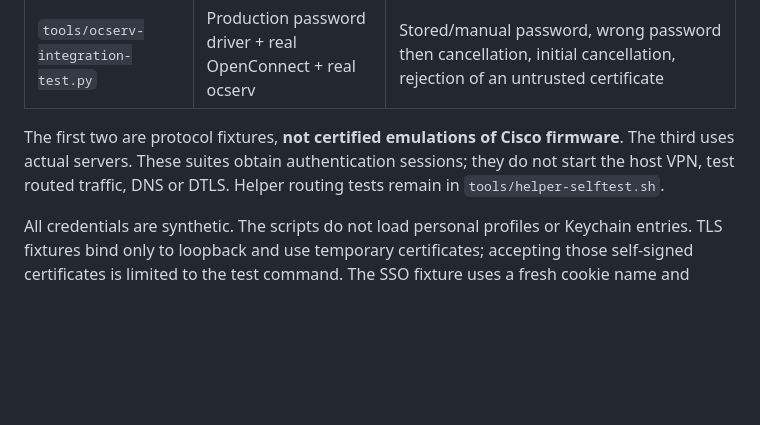
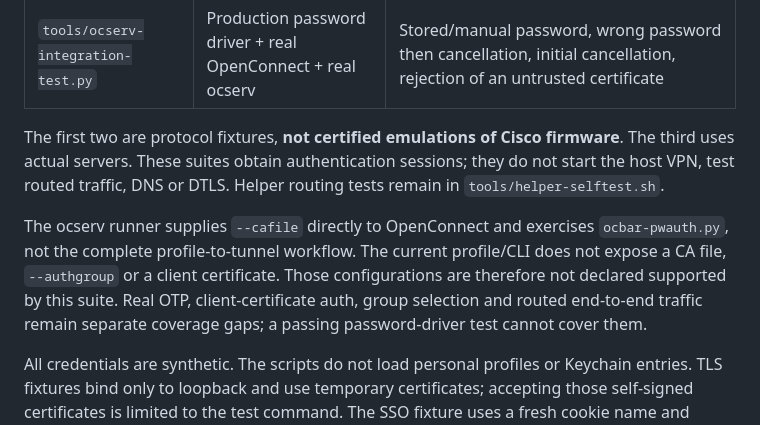
Before and after one commit to ValeraGin/ocbar, a Markdown page: tools/server-lab/README.md, the part around the change. GitHub-like rendering; blank space fills up the shorter version.

Commit message:
docs(test): clarify ocserv coverage and profile limitations

```diff
--- a/tools/server-lab/README.md
+++ b/tools/server-lab/README.md
@@ -16,6 +16,13 @@ The first two are protocol fixtures, **not certified emulations of Cisco
 firmware**. The third uses actual servers. These suites obtain authentication
 sessions; they do not start the host VPN, test routed traffic, DNS or DTLS.
 Helper routing tests remain in `tools/helper-selftest.sh`.
+
+The ocserv runner supplies `--cafile` directly to OpenConnect and exercises
+`ocbar-pwauth.py`, not the complete profile-to-tunnel workflow. The current
+profile/CLI does not expose a CA file, `--authgroup` or a client certificate.
+Those configurations are therefore not declared supported by this suite.
+Real OTP, client-certificate auth, group selection and routed end-to-end traffic
+remain separate coverage gaps; a passing password-driver test cannot cover them.
 
 All credentials are synthetic. The scripts do not load personal profiles or
 Keychain entries. TLS fixtures bind only to loopback and use temporary
```
